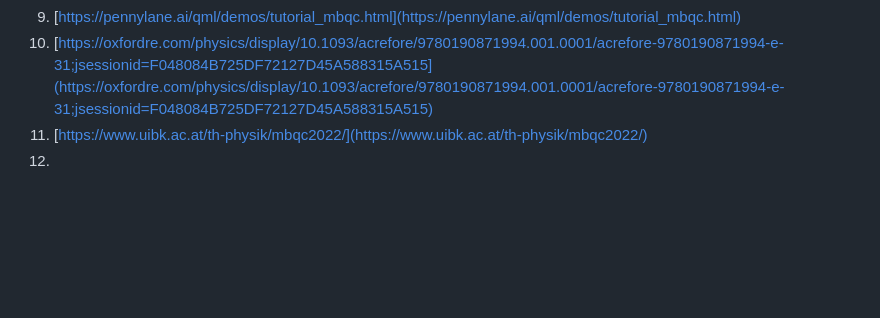
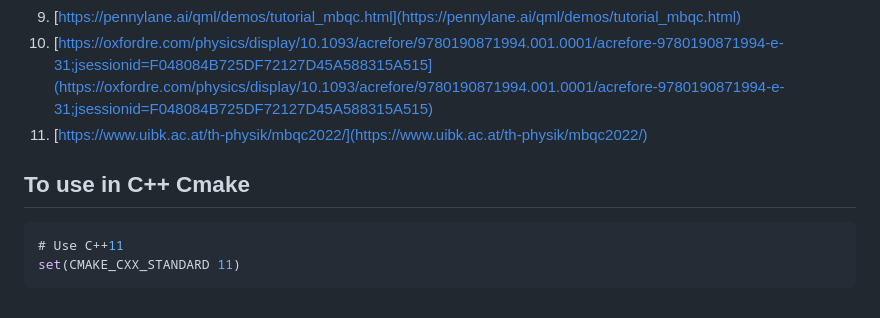
Before and after one commit to fieldofnodes/MBQC, a Markdown page: README.md, the part around the change. GitHub-like rendering; blank space fills up the shorter version.

````diff
--- a/README.md
+++ b/README.md
@@ -87,4 +87,11 @@ From a quick google search there are very few examples of MBQC simmulators. The
 9. [https://pennylane.ai/qml/demos/tutorial_mbqc.html](https://pennylane.ai/qml/demos/tutorial_mbqc.html)
 10. [https://oxfordre.com/physics/display/10.1093/acrefore/9780190871994.001.0001/acrefore-9780190871994-e-31;jsessionid=F048084B725DF72127D45A588315A515](https://oxfordre.com/physics/display/10.1093/acrefore/9780190871994.001.0001/acrefore-9780190871994-e-31;jsessionid=F048084B725DF72127D45A588315A515)
 11. [https://www.uibk.ac.at/th-physik/mbqc2022/](https://www.uibk.ac.at/th-physik/mbqc2022/)
-12.
+
+
+## To use in C++ Cmake
+
+```cpp
+# Use C++11
+set(CMAKE_CXX_STANDARD 11)
+```
````
